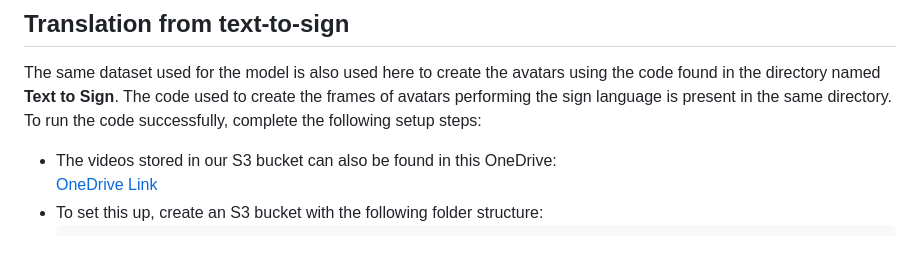
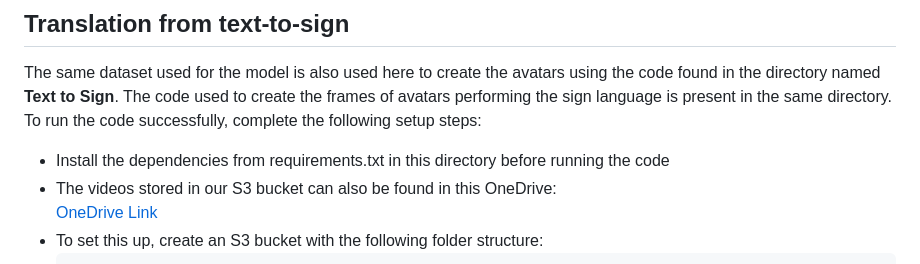
Before and after one commit to ghada49/QuickSign-Team10, a Markdown page: README.md, the part around the change. Drawn GitHub-style.

```diff
--- a/README.md
+++ b/README.md
@@ -87,6 +87,7 @@
 ## Translation from text-to-sign
 
 The same dataset used for the model is also used here to create the avatars using the code found in the directory named **Text to Sign**. The code used to create the frames of avatars performing the sign language is present in the same directory. To run the code successfully, complete the following setup steps:
+- Install the dependencies from requirements.txt in this directory before running the code
 - The videos stored in our S3 bucket can also be found in this OneDrive:
   [OneDrive Link](https://mailaub-my.sharepoint.com/:f:/g/personal/mas187_mail_aub_edu/Eo9ITMXVLopGskHlaDUiZHYBp729nYFlT3mcBJaBkJMqcA?e=bS6TVr)
 - To set this up, create an S3 bucket with the following folder structure:
```
